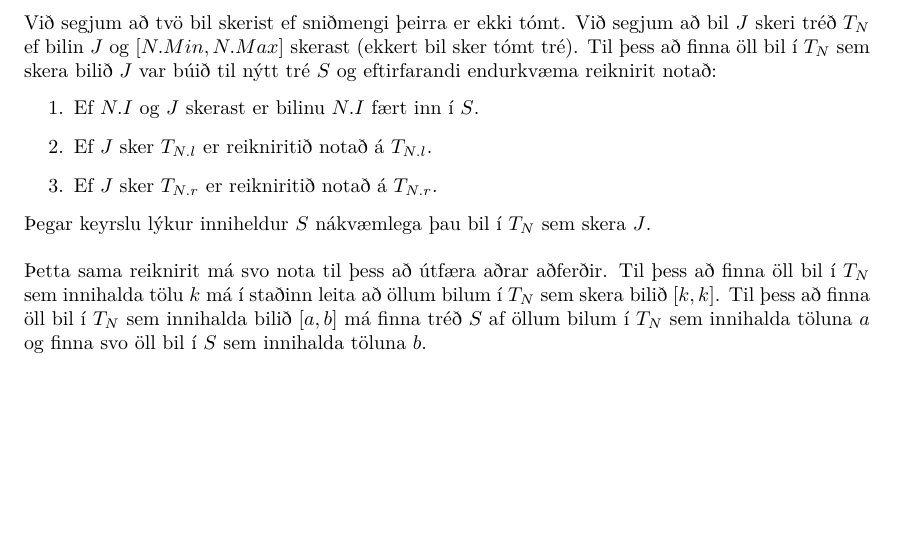
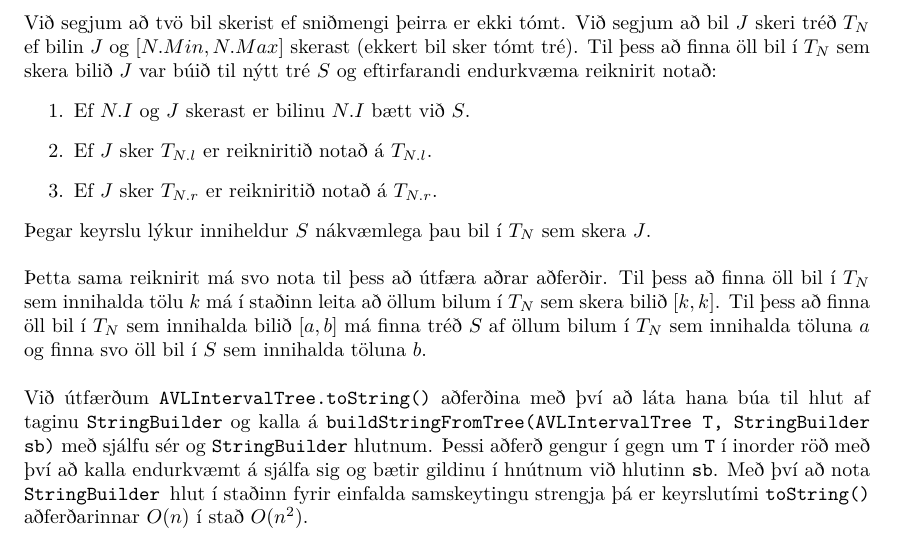
Before and after one commit to Benzi-Junior/GreiningReiknirita2, a LaTeX document (skyrsla/grrVerkefni2.tex): part of page 1 of 2, cut so that both start at the same text, the shorter picture padded with empty space. Compiled offline with XeLaTeX.

Commit message:
Kafli um toString() aðferðina bætt við og smávægileg atriði í skýrslu löguð.

```diff
--- a/skyrsla/grrVerkefni2.tex
+++ b/skyrsla/grrVerkefni2.tex
@@ -61,7 +61,7 @@ Við segjum að tvö bil skerist ef sniðmengi þeirra er ekki tómt.
 Við segjum að bil $J$ skeri tréð $T_N$ ef bilin $J$ og $[N.Min, N.Max]$ skerast (ekkert bil sker tómt tré).
 Til þess að finna öll bil í $T_N$ sem skera bilið $J$ var búið til nýtt tré $S$ og eftirfarandi endurkvæma reiknirit notað:
 \begin{enumerate}
-    \item Ef $N.I$ og $J$ skerast er bilinu $N.I$ fært inn í $S$.
+    \item Ef $N.I$ og $J$ skerast er bilinu $N.I$ bætt við $S$.
     \item Ef $J$ sker $T_{N.l}$ er reikniritið notað á $T_{N.l}$.
     \item Ef $J$ sker $T_{N.r}$ er reikniritið notað á $T_{N.r}$.
 \end{enumerate}
@@ -70,7 +70,10 @@ Til þess að finna öll bil í $T_N$ sem skera bilið $J$ var búið til nýtt
 \noindent
 Þetta sama reiknirit má svo nota til þess að útfæra aðrar aðferðir.
 Til þess að finna öll bil í $T_N$ sem innihalda tölu $k$ má í staðinn leita að öllum bilum í $T_N$ sem skera bilið $[k,k]$.
-Til þess að finna öll bil í $T_N$ sem innihalda bilið $[a,b]$ má finna tréð $S$ af öllum bilum í $T_N$ sem innihalda töluna $a$ og finna svo öll bil í $S$ sem innihalda töluna $b$.
+Til þess að finna öll bil í $T_N$ sem innihalda bilið $[a,b]$ má finna tréð $S$ af öllum bilum í $T_N$ sem innihalda töluna $a$ og finna svo öll bil í $S$ sem innihalda töluna $b$. \\
+
+\noindent
+Við útfærðum \texttt{AVLIntervalTree.toString()} aðferðina með því að láta hana búa til hlut af taginu \texttt{StringBuilder} og kalla á \texttt{buildStringFromTree(AVLIntervalTree T, StringBuilder sb)} með sjálfu sér og \texttt{StringBuilder} hlutnum. Þessi aðferð gengur í gegn um \texttt{T} í inorder röð með því að kalla endurkvæmt á sjálfa sig og bætir gildinu í hnútnum við hlutinn \texttt{sb}. Með því að nota \texttt{StringBuilder} hlut í staðinn fyrir einfalda samskeytingu strengja þá er keyrslutími \texttt{toString()} aðferðarinnar $O(n)$ í stað $O(n^2)$.
 
 
 %%%%%%%%BJARKI
```
Also changed, not shown: skyrsla/grrVerkefni2.pdf, skyrsla/grrVerkefni2.tex (2 more changed lines), 1 other file.
